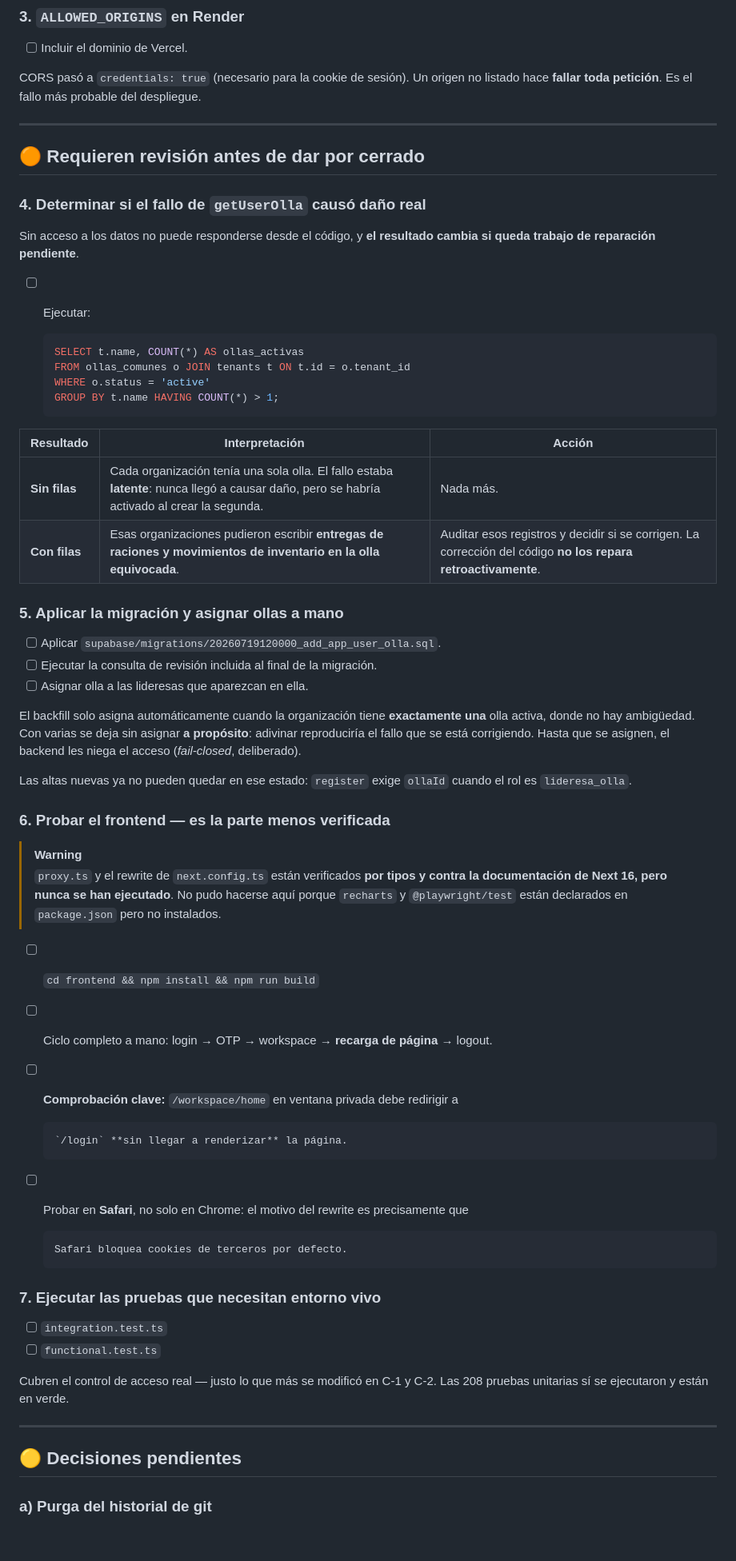
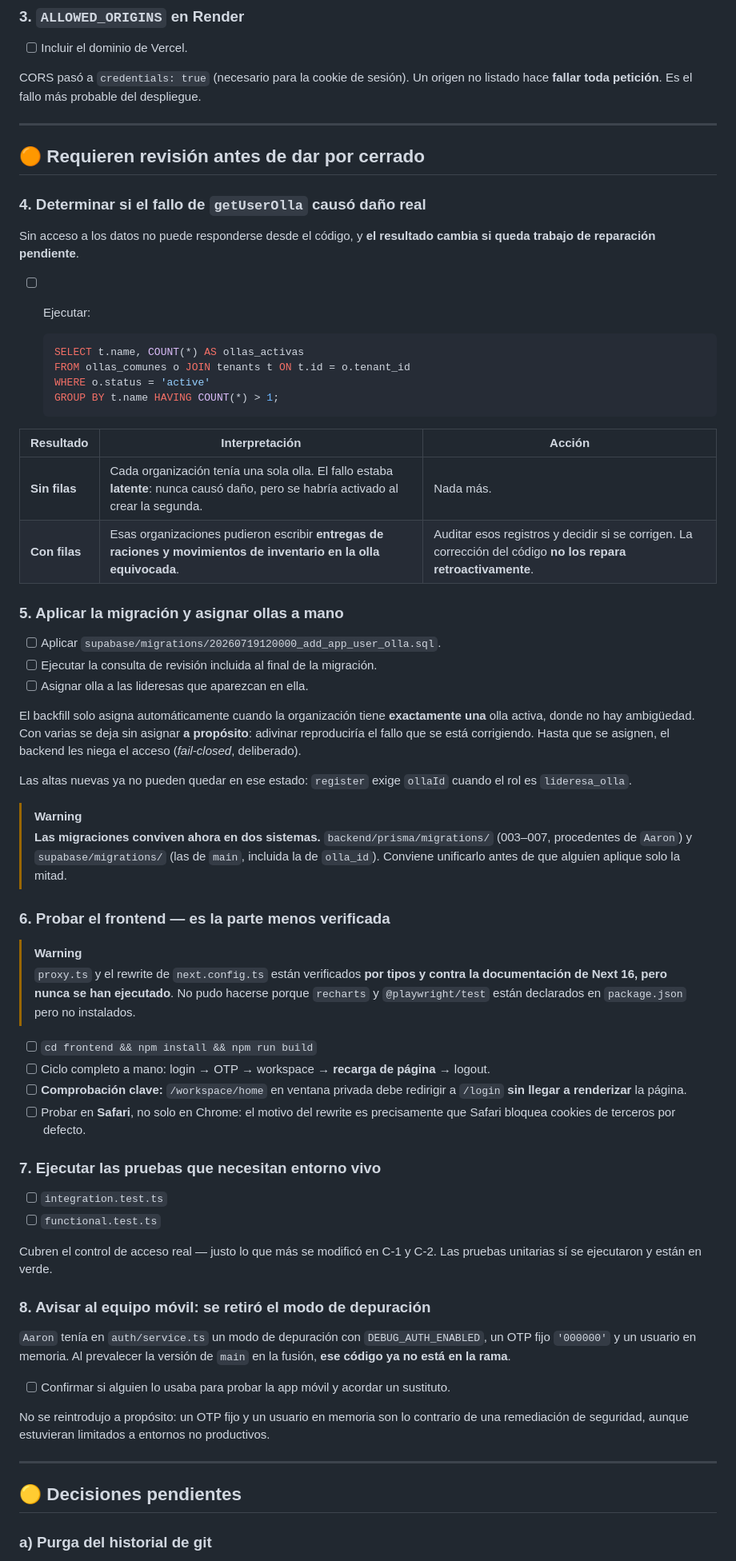
Before and after one commit to idmr023/proyecto-ollas-comunes, a Markdown page: ACCIONES_REQUERIDAS.md, the part around one of its changes. Shown at 80% size. Drawn GitHub-style; blank space fills up the shorter version.

````diff
--- a/ACCIONES_REQUERIDAS.md
+++ b/ACCIONES_REQUERIDAS.md
@@ -61,11 +91,7 @@ listado hace **fallar toda petición**. Es el fallo más probable del despliegue
 
 ---
 
-
-
 ## 🟠 Requieren revisión antes de dar por cerrado
-
-
 
 ### 4. Determinar si el fallo de `getUserOlla` causó daño real
 
@@ -73,6 +99,7 @@ Sin acceso a los datos no puede responderse desde el código, y **el resultado c
 queda trabajo de reparación pendiente**.
 
 - [ ] Ejecutar:
+
   ```sql
   SELECT t.name, COUNT(*) AS ollas_activas
   FROM ollas_comunes o JOIN tenants t ON t.id = o.tenant_id
@@ -80,14 +107,10 @@ queda trabajo de reparación pendiente**.
   GROUP BY t.name HAVING COUNT(*) > 1;
   ```
 
-
-| Resultado     | Interpretación                                                                                                                              | Acción                                                                                                        |
-| ------------- | ------------------------------------------------------------------------------------------------------------------------------------------- | ------------------------------------------------------------------------------------------------------------- |
-| **Sin filas** | Cada organización tenía una sola olla. El fallo estaba **latente**: nunca llegó a causar daño, pero se habría activado al crear la segunda. | Nada más.                                                                                                     |
-| **Con filas** | Esas organizaciones pudieron escribir **entregas de raciones y movimientos de inventario en la olla equivocada**.                           | Auditar esos registros y decidir si se corrigen. La corrección del código **no los repara retroactivamente**. |
-
-
-
+| Resultado | Interpretación | Acción |
+|-----------|----------------|--------|
+| **Sin filas** | Cada organización tenía una sola olla. El fallo estaba **latente**: nunca causó daño, pero se habría activado al crear la segunda. | Nada más. |
+| **Con filas** | Esas organizaciones pudieron escribir **entregas de raciones y movimientos de inventario en la olla equivocada**. | Auditar esos registros y decidir si se corrigen. La corrección del código **no los repara retroactivamente**. |
 
 ### 5. Aplicar la migración y asignar ollas a mano
 
@@ -103,41 +126,47 @@ les niega el acceso (*fail-closed*, deliberado).
 Las altas nuevas ya no pueden quedar en ese estado: `register` exige `ollaId` cuando el
 rol es `lideresa_olla`.
 
+> [!WARNING]
+> **Las migraciones conviven ahora en dos sistemas.** `backend/prisma/migrations/`
+> (003–007, procedentes de `Aaron`) y `supabase/migrations/` (las de `main`, incluida la
+> de `olla_id`). Conviene unificarlo antes de que alguien aplique solo la mitad.
+
 ### 6. Probar el frontend — es la parte menos verificada
 
 > [!WARNING]
 > `proxy.ts` y el rewrite de `next.config.ts` están verificados **por tipos y contra la
-> documentación de Next 16, pero nunca se han ejecutado**. No pudo hacerse aquí porque
+> documentación de Next 16, pero nunca se han ejecutado**. No pudo hacerse porque
 > `recharts` y `@playwright/test` están declarados en `package.json` pero no instalados.
 
 - [ ] `cd frontend && npm install && npm run build`
 - [ ] Ciclo completo a mano: login → OTP → workspace → **recarga de página** → logout.
 - [ ] **Comprobación clave:** `/workspace/home` en ventana privada debe redirigir a
-  ```
-  `/login` **sin llegar a renderizar** la página.
-  ```
+      `/login` **sin llegar a renderizar** la página.
 - [ ] Probar en **Safari**, no solo en Chrome: el motivo del rewrite es precisamente que
-  ```
-  Safari bloquea cookies de terceros por defecto.
-  ```
-
-
+      Safari bloquea cookies de terceros por defecto.
 
 ### 7. Ejecutar las pruebas que necesitan entorno vivo
 
 - [ ] `integration.test.ts`
 - [ ] `functional.test.ts`
 
-Cubren el control de acceso real — justo lo que más se modificó en C-1 y C-2. Las 208
+Cubren el control de acceso real — justo lo que más se modificó en C-1 y C-2. Las
 pruebas unitarias sí se ejecutaron y están en verde.
+
+### 8. Avisar al equipo móvil: se retiró el modo de depuración
+
+`Aaron` tenía en `auth/service.ts` un modo de depuración con `DEBUG_AUTH_ENABLED`, un OTP
+fijo `'000000'` y un usuario en memoria. Al prevalecer la versión de `main` en la fusión,
+**ese código ya no está en la rama**.
+
+- [ ] Confirmar si alguien lo usaba para probar la app móvil y acordar un sustituto.
+
+No se reintrodujo a propósito: un OTP fijo y un usuario en memoria son lo contrario de
+una remediación de seguridad, aunque estuvieran limitados a entornos no productivos.
 
 ---
 
-
-
 ## 🟡 Decisiones pendientes
-
-
 
 ### a) Purga del historial de git
 
````
Also changed, not shown: other parts of ACCIONES_REQUERIDAS.md (+71 -68 lines).
